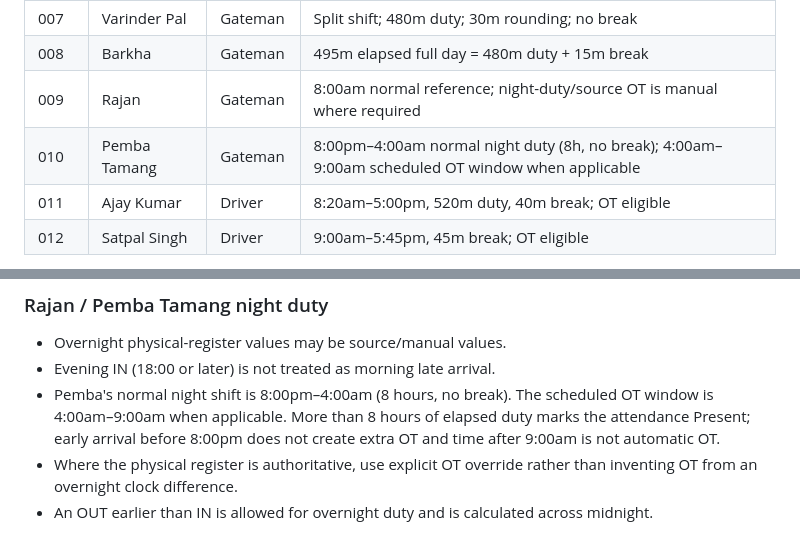
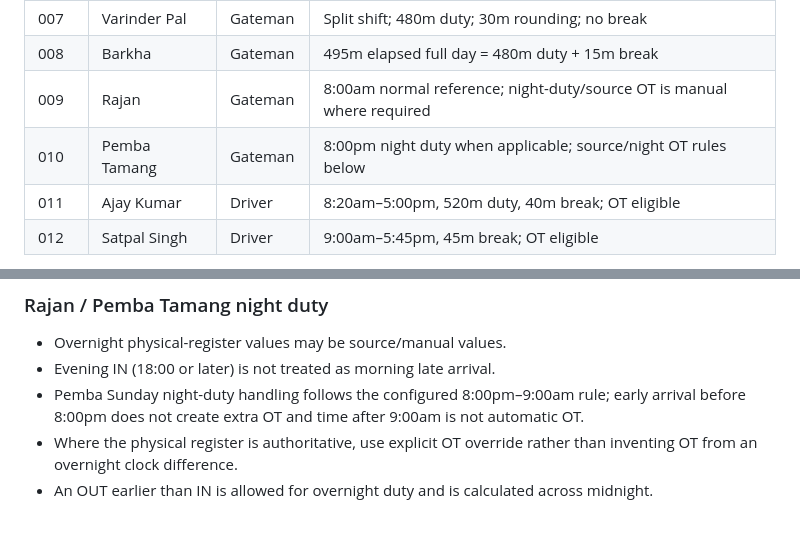
Before and after one commit to deepbat/FCS, a Markdown page: README.md, 2 parts joined by grey strips. GitHub-like rendering.

Commit message:
Revert today's attendance README changes

```diff
--- a/README.md
+++ b/README.md
@@ -25,7 +25,7 @@ Mobile-first attendance and overtime PWA for FCS.
 | 007 | Varinder Pal | Gateman | Split shift; 480m duty; 30m rounding; no break |
 | 008 | Barkha | Gateman | 495m elapsed full day = 480m duty + 15m break |
 | 009 | Rajan | Gateman | 8:00am normal reference; night-duty/source OT is manual where required |
-| 010 | Pemba Tamang | Gateman | 8:00pm–4:00am normal night duty (8h, no break); 4:00am–9:00am scheduled OT window when applicable |
+| 010 | Pemba Tamang | Gateman | 8:00pm night duty when applicable; source/night OT rules below |
 | 011 | Ajay Kumar | Driver | 8:20am–5:00pm, 520m duty, 40m break; OT eligible |
 | 012 | Satpal Singh | Driver | 9:00am–5:45pm, 45m break; OT eligible |
 
@@ -84,7 +84,7 @@ Employee-specific settings override category defaults. Category rules are mainta
 ### Rajan / Pemba Tamang night duty
 - Overnight physical-register values may be source/manual values.
 - Evening IN (18:00 or later) is not treated as morning late arrival.
-- Pemba's normal night shift is 8:00pm–4:00am (8 hours, no break). The scheduled OT window is 4:00am–9:00am when applicable. More than 8 hours of elapsed duty marks the attendance Present; early arrival before 8:00pm does not create extra OT and time after 9:00am is not automatic OT.
+- Pemba Sunday night-duty handling follows the configured 8:00pm–9:00am rule; early arrival before 8:00pm does not create extra OT and time after 9:00am is not automatic OT.
 - Where the physical register is authoritative, use explicit OT override rather than inventing OT from an overnight clock difference.
 - An OUT earlier than IN is allowed for overnight duty and is calculated across midnight.
 
```
